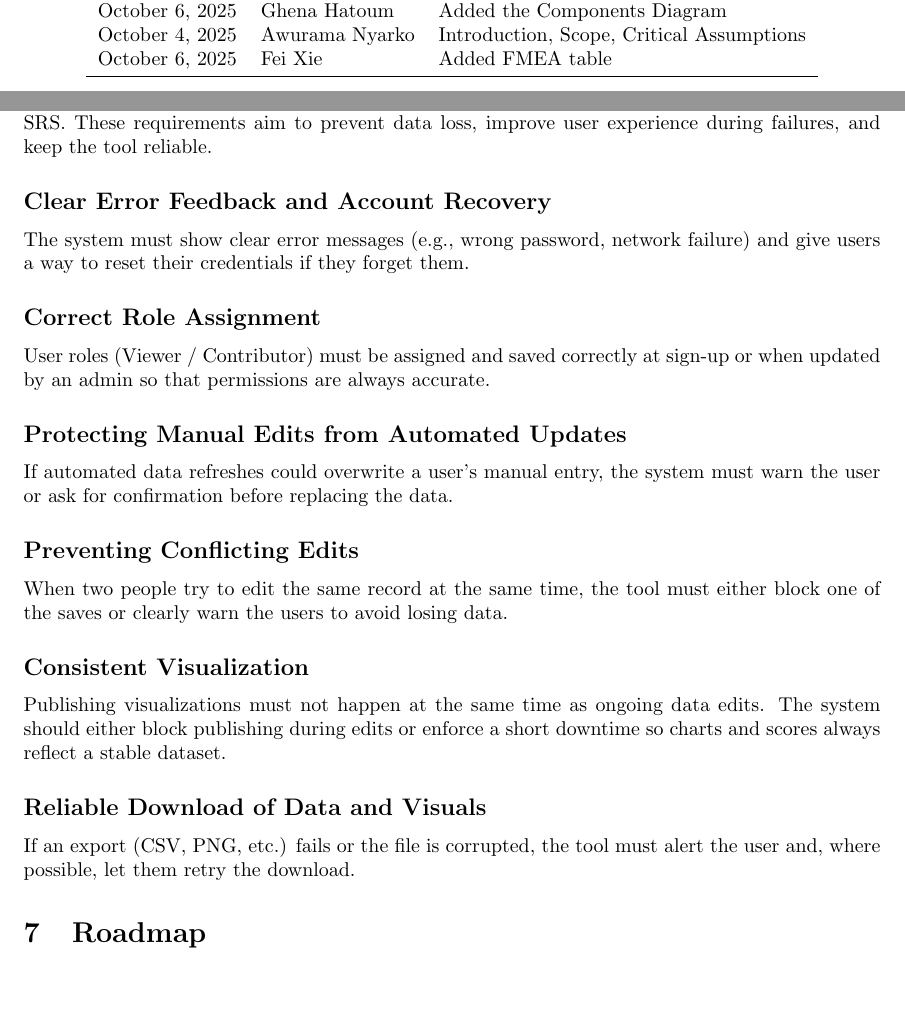
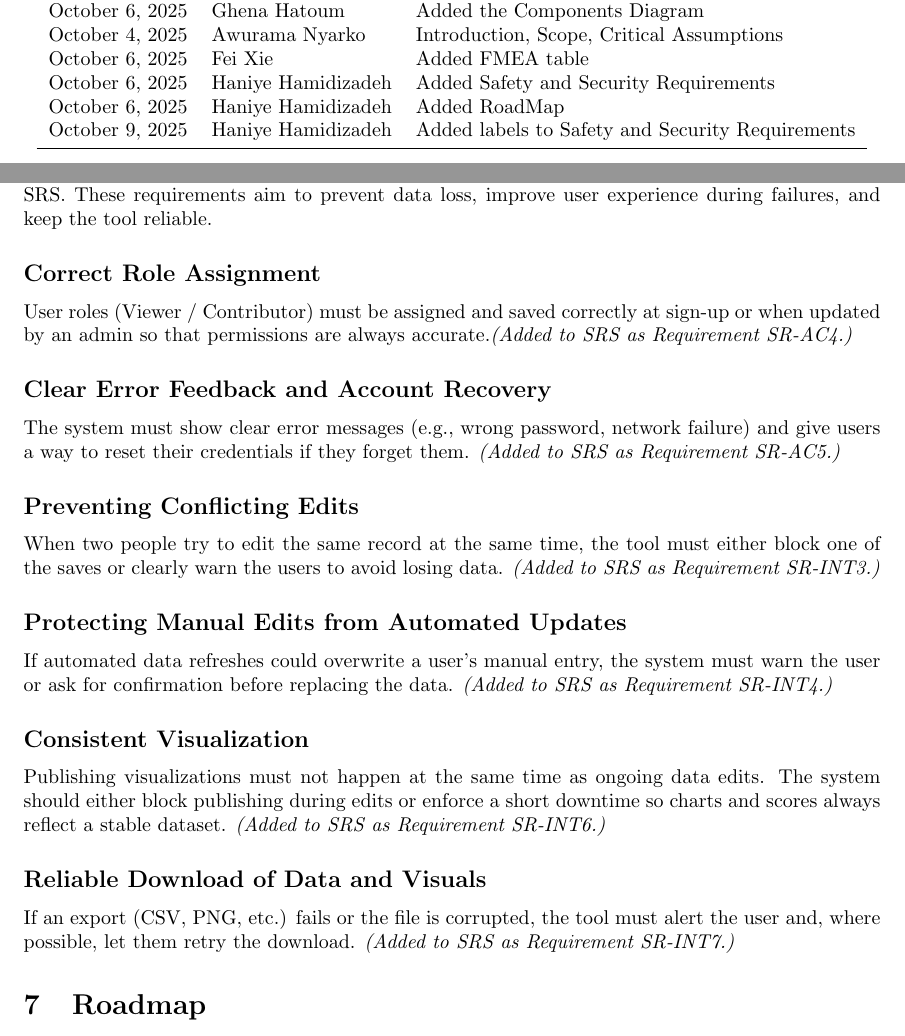
Before and after one commit to thaafei/capstone-sfw2026, a LaTeX document (docs/HazardAnalysis/HazardAnalysis.tex): two parts of pages 1 and 10 of 13, joined at a grey line, cut so that both start at the same text, the shorter picture padded with empty space. Compiled offline with pdfLaTeX.

Commit message:
label added

```diff
--- a/docs/HazardAnalysis/HazardAnalysis.tex
+++ b/docs/HazardAnalysis/HazardAnalysis.tex
@@ -54,6 +54,9 @@ October 6, 2025  & Ghena Hatoum & Added the components\\
 October 6, 2025  & Ghena Hatoum & Added the Components Diagram\\
 October 4, 2025 & Awurama Nyarko & Introduction, Scope, Critical Assumptions\\
 October 6, 2025 & Fei Xie & Added FMEA table\\
+October 6, 2025 & Haniye Hamidizadeh & Added Safety and Security Requirements\\
+October 6, 2025 & Haniye Hamidizadeh & Added RoadMap\\
+October 9, 2025 & Haniye Hamidizadeh & Added labels to Safety and Security Requirements\\
 \bottomrule
 \end{tabularx}
 \end{table}
@@ -389,25 +392,25 @@ The following contain our Failure Mode and Effect Analysis table is a breakdown
 \section{Safety and Security Requirements}
 The hazard analysis revealed several safety-related requirements that were not fully covered in the SRS.
 These requirements aim to prevent data loss, improve user experience during failures, and keep the tool reliable.
+\subsection*{Correct Role Assignment}
+User roles (Viewer / Contributor) must be assigned and saved correctly at sign-up or when updated by an admin so that permissions are always accurate.\textit{(Added to SRS as Requirement SR-AC4.)}
 
 \subsection*{Clear Error Feedback and Account Recovery}
-The system must show clear error messages (e.g., wrong password, network failure) and give users a way to reset their credentials if they forget them.
+The system must show clear error messages (e.g., wrong password, network failure) and give users a way to reset their credentials if they forget them. \textit{(Added to SRS as Requirement SR-AC5.)}
 
-\subsection*{Correct Role Assignment}
-User roles (Viewer / Contributor) must be assigned and saved correctly at sign-up or when updated by an admin so that permissions are always accurate.
+\subsection*{Preventing Conflicting Edits}
+When two people try to edit the same record at the same time, the tool must either block one of the saves or clearly warn the users to avoid losing data. \textit{(Added to SRS as Requirement SR-INT3.)}
 
 \subsection*{Protecting Manual Edits from Automated Updates}
-If automated data refreshes could overwrite a user’s manual entry, the system must warn the user or ask for confirmation before replacing the data.
+If automated data refreshes could overwrite a user’s manual entry, the system must warn the user or ask for confirmation before replacing the data. \textit{(Added to SRS as Requirement SR-INT4.)}
 
-\subsection*{Preventing Conflicting Edits}
-When two people try to edit the same record at the same time, the tool must either block one of the saves or clearly warn the users to avoid losing data.
 
 \subsection*{Consistent Visualization}
 Publishing visualizations must not happen at the same time as ongoing data edits.
-The system should either block publishing during edits or enforce a short downtime so charts and scores always reflect a stable dataset.
+The system should either block publishing during edits or enforce a short downtime so charts and scores always reflect a stable dataset. \textit{(Added to SRS as Requirement SR-INT6.)}
 
 \subsection*{Reliable Download of Data and Visuals}
-If an export (CSV, PNG, etc.) fails or the file is corrupted, the tool must alert the user and, where possible, let them retry the download.
+If an export (CSV, PNG, etc.) fails or the file is corrupted, the tool must alert the user and, where possible, let them retry the download. \textit{(Added to SRS as Requirement SR-INT7.)}
 
 \section{Roadmap}
 
```
Also changed, not shown: docs/HazardAnalysis/HazardAnalysis.tex (2 more changed lines).
